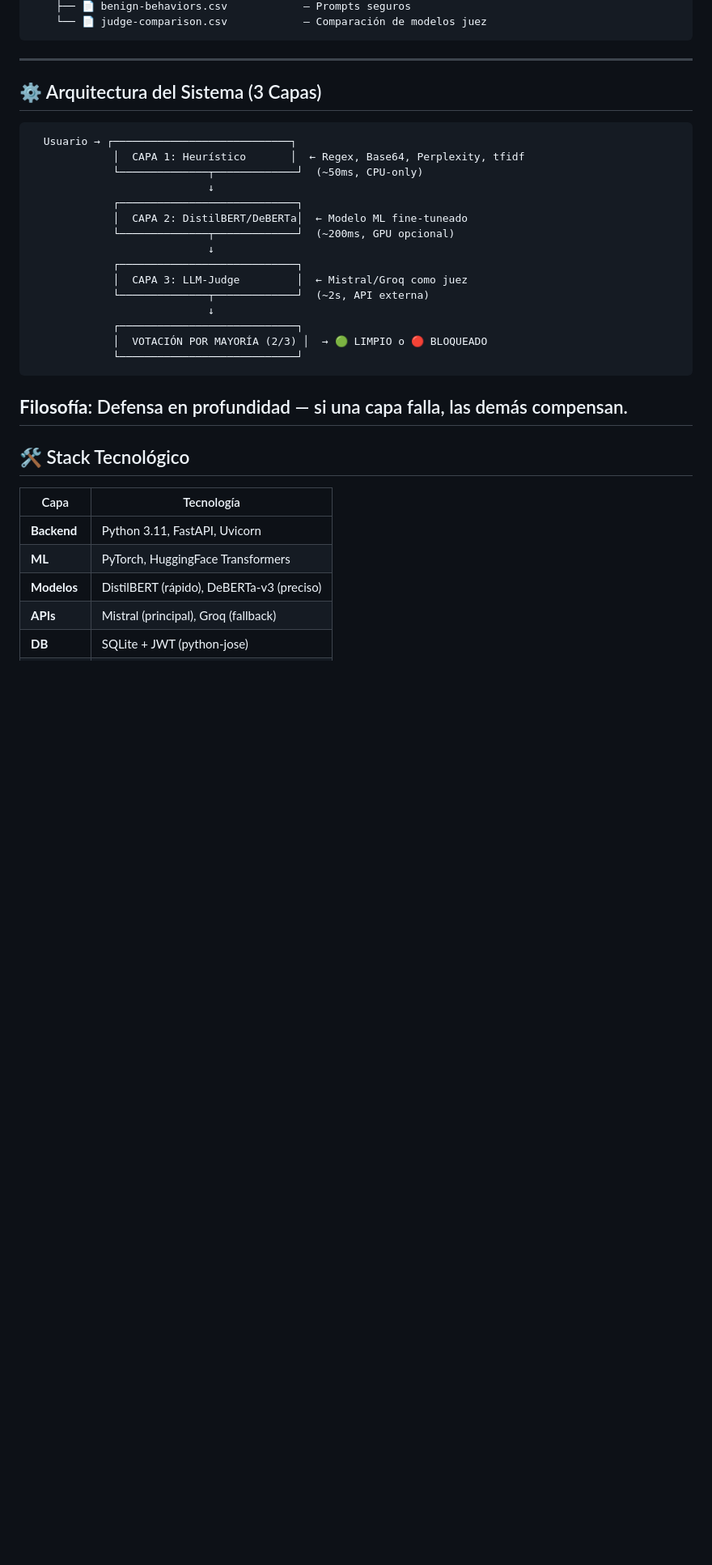
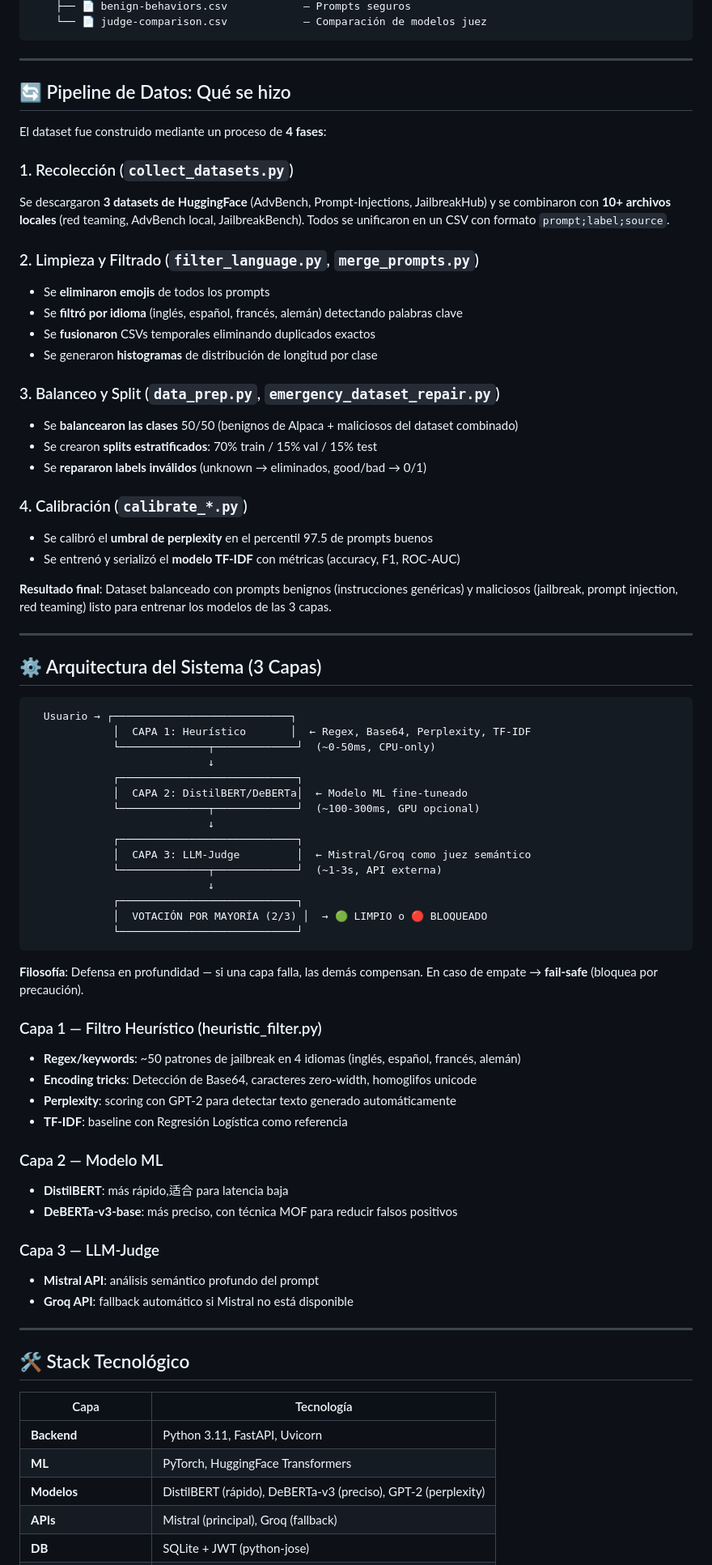
Before and after one commit to LLPB-pixel/CapstoneProject, a Markdown page: README.md, the part around one of its changes. Shown at 81% size. GitHub-like rendering; blank space fills up the shorter version.

````diff
--- a/README.md
+++ b/README.md
@@ -79,6 +95,32 @@ CapstoneProject/
     ├── 📄 benign-behaviors.csv            — Prompts seguros
     └── 📄 judge-comparison.csv            — Comparación de modelos juez
 ```
+
+---
+
+## 🔄 Pipeline de Datos: Qué se hizo
+
+El dataset fue construido mediante un proceso de **4 fases**:
+
+### 1. Recolección (`collect_datasets.py`)
+Se descargaron **3 datasets de HuggingFace** (AdvBench, Prompt-Injections, JailbreakHub) y se combinaron con **10+ archivos locales** (red teaming, AdvBench local, JailbreakBench). Todos se unificaron en un CSV con formato `prompt;label;source`.
+
+### 2. Limpieza y Filtrado (`filter_language.py`, `merge_prompts.py`)
+- Se **eliminaron emojis** de todos los prompts
+- Se **filtró por idioma** (inglés, español, francés, alemán) detectando palabras clave
+- Se **fusionaron** CSVs temporales eliminando duplicados exactos
+- Se generaron **histogramas** de distribución de longitud por clase
+
+### 3. Balanceo y Split (`data_prep.py`, `emergency_dataset_repair.py`)
+- Se **balancearon las clases** 50/50 (benignos de Alpaca + maliciosos del dataset combinado)
+- Se crearon **splits estratificados**: 70% train / 15% val / 15% test
+- Se **repararon labels inválidos** (unknown → eliminados, good/bad → 0/1)
+
+### 4. Calibración (`calibrate_*.py`)
+- Se calibró el **umbral de perplexity** en el percentil 97.5 de prompts buenos
+- Se entrenó y serializó el **modelo TF-IDF** con métricas (accuracy, F1, ROC-AUC)
+
+**Resultado final**: Dataset balanceado con prompts benignos (instrucciones genéricas) y maliciosos (jailbreak, prompt injection, red teaming) listo para entrenar los modelos de las 3 capas.
 
 ---
 
@@ -86,23 +128,38 @@ CapstoneProject/
 
 ```
   Usuario → ┌────────────────────────────┐
-             │  CAPA 1: Heurístico       │  ← Regex, Base64, Perplexity, tfidf
-             └──────────────┬─────────────┘  (~50ms, CPU-only)
+             │  CAPA 1: Heurístico       │  ← Regex, Base64, Perplexity, TF-IDF
+             └──────────────┬─────────────┘  (~0-50ms, CPU-only)
                             ↓
              ┌────────────────────────────┐
              │  CAPA 2: DistilBERT/DeBERTa│  ← Modelo ML fine-tuneado
-             └──────────────┬─────────────┘  (~200ms, GPU opcional)
+             └──────────────┬─────────────┘  (~100-300ms, GPU opcional)
                             ↓
              ┌────────────────────────────┐
-             │  CAPA 3: LLM-Judge         │  ← Mistral/Groq como juez
-             └──────────────┬─────────────┘  (~2s, API externa)
+             │  CAPA 3: LLM-Judge         │  ← Mistral/Groq como juez semántico
+             └──────────────┬─────────────┘  (~1-3s, API externa)
                             ↓
              ┌────────────────────────────┐
              │  VOTACIÓN POR MAYORÍA (2/3) │  → 🟢 LIMPIO o 🔴 BLOQUEADO
              └────────────────────────────┘
 ```
 
-**Filosofía**: Defensa en profundidad — si una capa falla, las demás compensan.
+**Filosofía**: Defensa en profundidad — si una capa falla, las demás compensan. En caso de empate → **fail-safe** (bloquea por precaución).
+
+### Capa 1 — Filtro Heurístico (heuristic_filter.py)
+- **Regex/keywords**: ~50 patrones de jailbreak en 4 idiomas (inglés, español, francés, alemán)
+- **Encoding tricks**: Detección de Base64, caracteres zero-width, homoglifos unicode
+- **Perplexity**: scoring con GPT-2 para detectar texto generado automáticamente
+- **TF-IDF**: baseline con Regresión Logística como referencia
+
+### Capa 2 — Modelo ML
+- **DistilBERT**: más rápido,适合 para latencia baja
+- **DeBERTa-v3-base**: más preciso, con técnica MOF para reducir falsos positivos
+
+### Capa 3 — LLM-Judge
+- **Mistral API**: análisis semántico profundo del prompt
+- **Groq API**: fallback automático si Mistral no está disponible
+
 ---
 
 ## 🛠️ Stack Tecnológico
@@ -111,6 +168,6 @@ CapstoneProject/
 |------|-----------|
 | **Backend** | Python 3.11, FastAPI, Uvicorn |
 | **ML** | PyTorch, HuggingFace Transformers |
-| **Modelos** | DistilBERT (rápido), DeBERTa-v3 (preciso) |
+| **Modelos** | DistilBERT (rápido), DeBERTa-v3 (preciso), GPT-2 (perplexity) |
 | **APIs** | Mistral (principal), Groq (fallback) |
 | **DB** | SQLite + JWT (python-jose) |
````
Also changed, not shown: other parts of README.md (+51 -34 lines).
